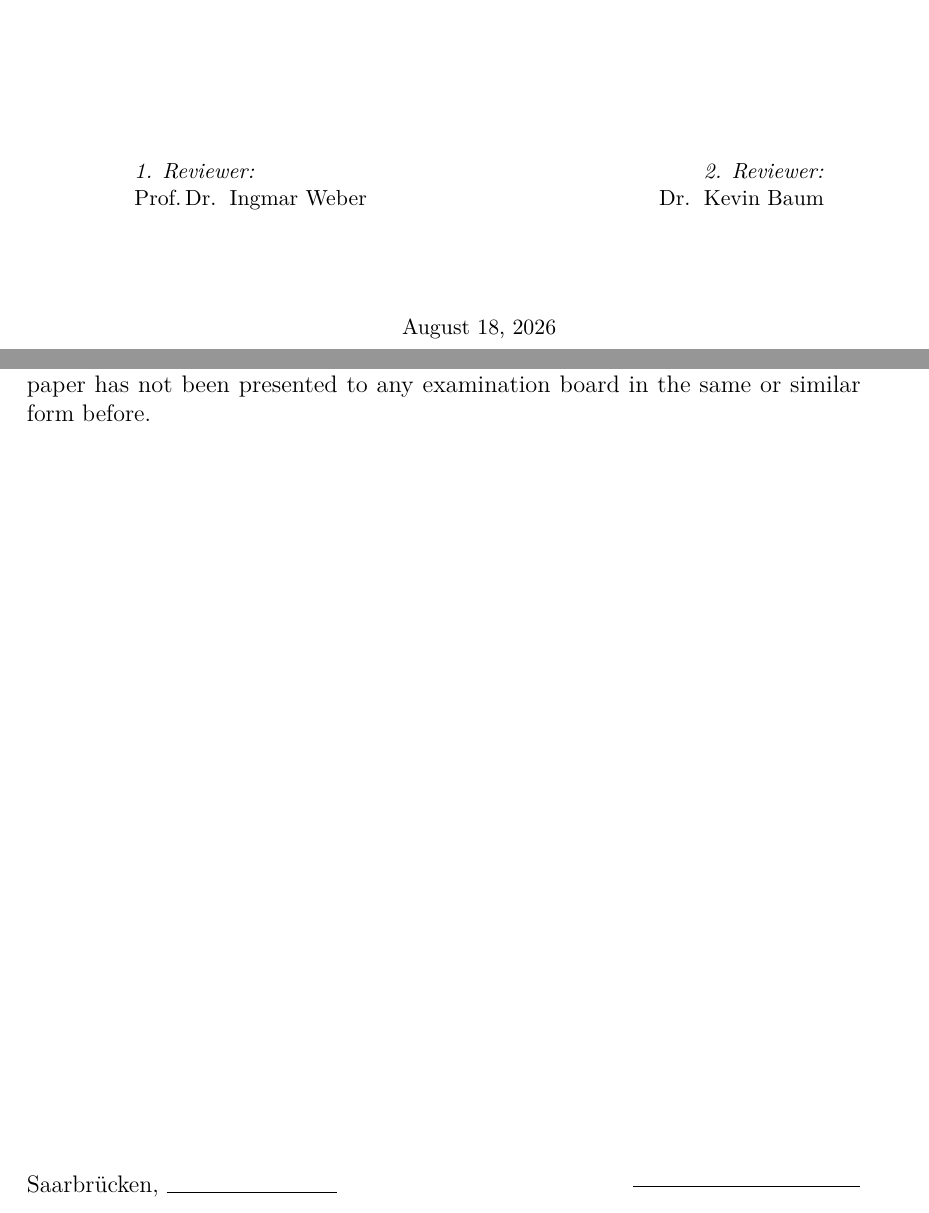
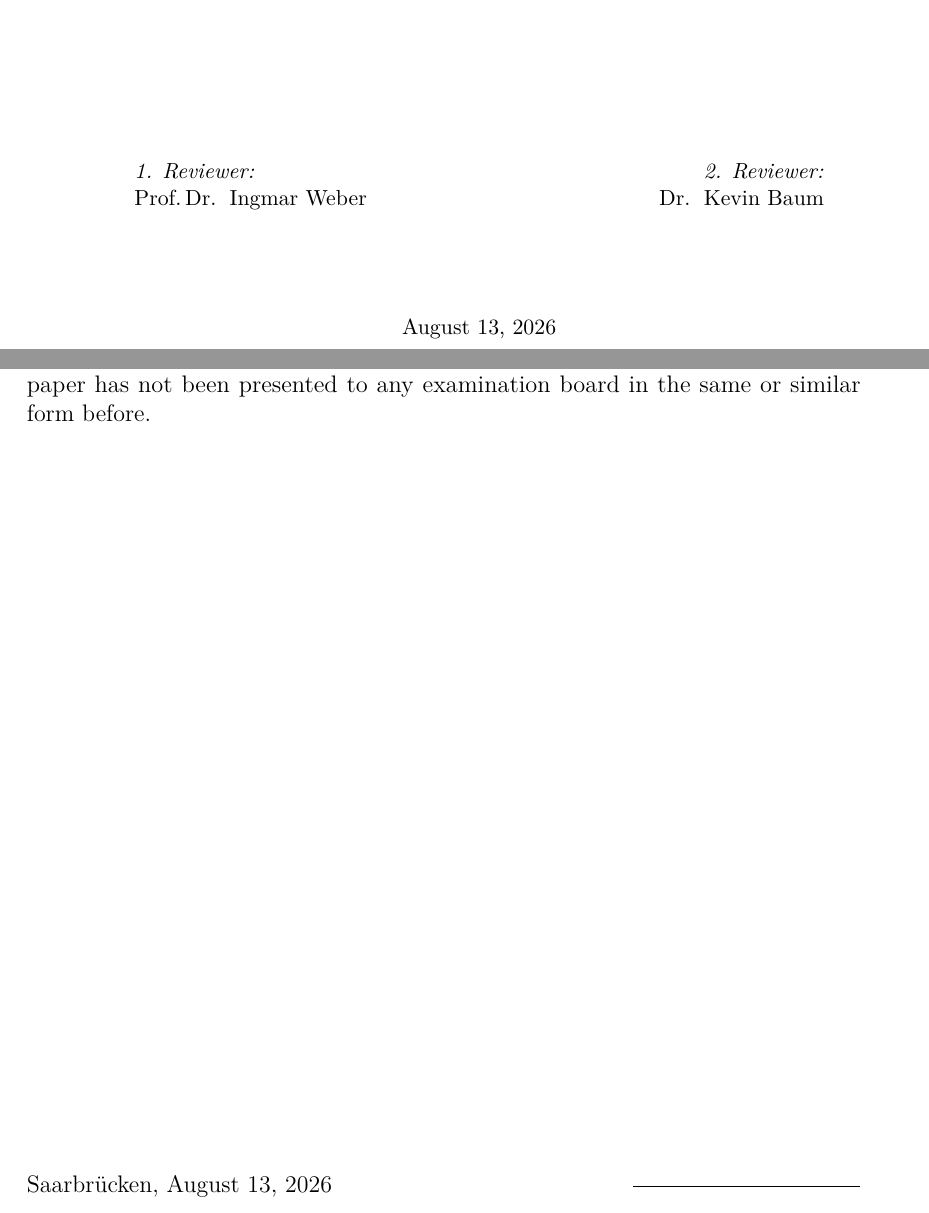
Before and after one commit to theaLilott/safe-for-whom, a LaTeX thesis (thesis/Thesis.tex, which reads thesis/Content/Sworn_Declaration.tex): two parts of pages 1 and 5 of 99, joined at a grey line, cut so that both start at the same text. Compiled offline with pdfLaTeX.

Commit message:
Pin thesis date to August 13, 2026 and add date to sworn declaration

```diff
--- a/thesis/Content/Sworn_Declaration.tex
+++ b/thesis/Content/Sworn_Declaration.tex
@@ -10,7 +10,7 @@ I declare under oath that I have prepared the paper at hand independently and wi
 \noindent \begin{minipage}{\textwidth}
 	\noindent \begin{minipage}{0.49\textwidth}
 		\begin{flushleft}
-			\usenonemptytitleelement{place}, \rule{3cm}{0.5pt}
+			\usenonemptytitleelement{place}, August 13, 2026
 		\end{flushleft}
 	\end{minipage} \hfill
 	\begin{minipage}{0.49\textwidth}
--- a/thesis/Thesis.tex
+++ b/thesis/Thesis.tex
@@ -15,7 +15,7 @@
 \advisor{Prof.\,Dr.\, Ingmar Weber}
 \professor{Dr.\, Kevin Baum}
 
-\date{\today}
+\date{August 13, 2026}
 
 \begin{document}
 \maketitle
```
Also changed, not shown: thesis/Thesis.pdf.
